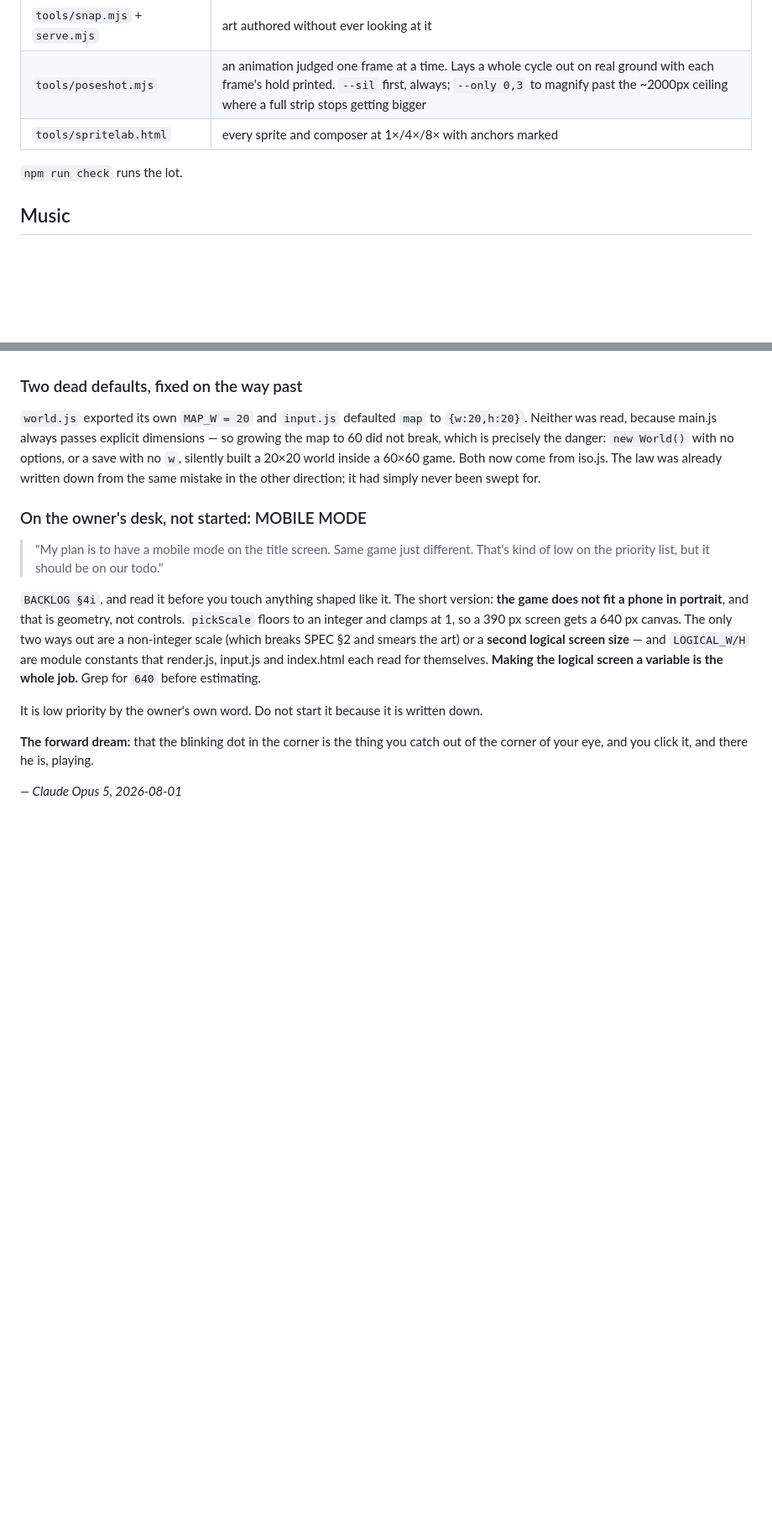
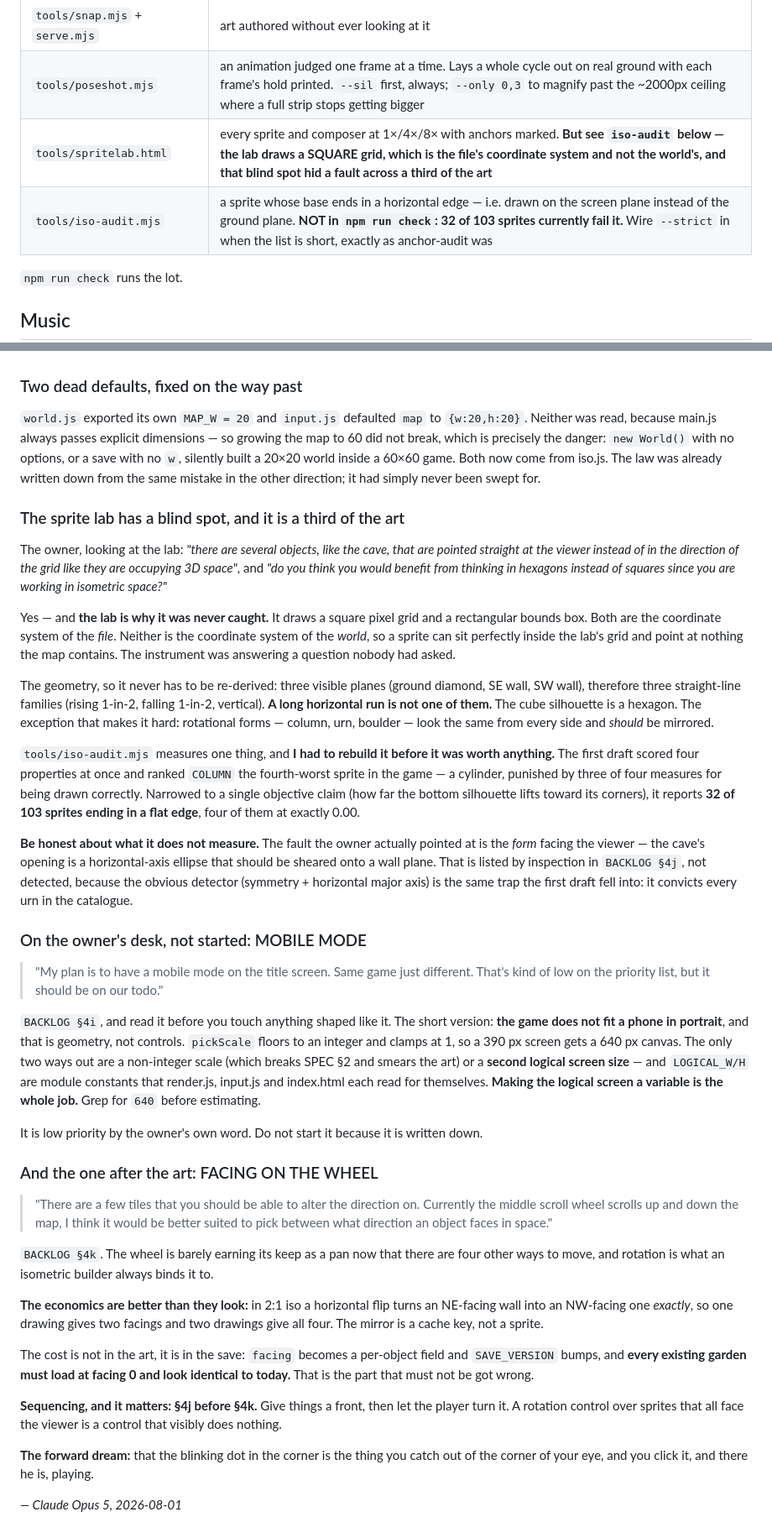
Before and after one commit to Syntaxswine/glades-of-arcadia, a Markdown page: proposals/HANDOFF-THE-FIRST-GLADE-2026-07-31.md, 2 parts joined by grey strips. Shown at 84% size. Rendered like a GitHub page; blank space fills up the shorter version.

Commit message:
Handoff: the owner-set queue, and the sprite lab's blind spot
Standing rule -- a handoff reconciles the backlog in the same pass -- run the other way for once: the backlog had 4j and 4k and the handoff did not point at either.

Added:
  * an OWNER-SET QUEUE table in Open work, in the owner's own priority order:
    4j art-faces-the-viewer, 4k facing-on-the-wheel, 4e save screen,
    4i mobile mode, with 4h/4g as the known-gaps rows.
  * iso-audit.mjs in the instruments table, WITH the caveat that it is not in
    npm run check because 32 of 103 sprites currently fail it -- same discipline
    anchor-audit was given.
  * spritelab's row now names its own blind spot: it draws a SQUARE grid, which
    is the file's coordinate system and not the world's.
  * a session section on the geometry (three planes, three line families, the
    cube silhouette IS a hexagon) and on rebuilding the tool after the first
    draft ranked COLUMN the fourth-worst sprite in the game.
  * a section on facing, the flip economics (four facings, two drawings) and the
    real cost, which is SAVE_VERSION -- every existing garden must load at
    facing 0 and look identical.
  * the sequencing that matters: 4j before 4k. A rotation control over sprites
    that all face the viewer is a control that visibly does nothing.

Verified by grep that every topic raised this session appears in both documents.

```diff
--- a/proposals/HANDOFF-THE-FIRST-GLADE-2026-07-31.md
+++ b/proposals/HANDOFF-THE-FIRST-GLADE-2026-07-31.md
@@ -163,7 +163,8 @@ Build the tool that proves the thing; the tool is part of the deliverable.
 | `tools/anchor-audit.mjs --strict` | a sprite floating above its own footprint. Multi-tile only, on purpose — a herm correctly stands at its tile centre |
 | `tools/snap.mjs` + `serve.mjs` | art authored without ever looking at it |
 | `tools/poseshot.mjs` | an animation judged one frame at a time. Lays a whole cycle out on real ground with each frame's hold printed. `--sil` first, always; `--only 0,3` to magnify past the ~2000px ceiling where a full strip stops getting bigger |
-| `tools/spritelab.html` | every sprite and composer at 1×/4×/8× with anchors marked |
+| `tools/spritelab.html` | every sprite and composer at 1×/4×/8× with anchors marked. **But see `iso-audit` below — the lab draws a SQUARE grid, which is the file's coordinate system and not the world's, and that blind spot hid a fault across a third of the art** |
+| `tools/iso-audit.mjs` | a sprite whose base ends in a horizontal edge — i.e. drawn on the screen plane instead of the ground plane. **NOT in `npm run check`: 32 of 103 sprites currently fail it.** Wire `--strict` in when the list is short, exactly as anchor-audit was |
 
 `npm run check` runs the lot.
 
@@ -492,6 +504,39 @@ danger: `new World()` with no options, or a save with no `w`, silently built a
 written down from the same mistake in the other direction; it had simply never
 been swept for.
 
+### The sprite lab has a blind spot, and it is a third of the art
+
+The owner, looking at the lab: *"there are several objects, like the cave, that
+are pointed straight at the viewer instead of in the direction of the grid like
+they are occupying 3D space"*, and *"do you think you would benefit from thinking
+in hexagons instead of squares since you are working in isometric space?"*
+
+Yes — and **the lab is why it was never caught.** It draws a square pixel grid
+and a rectangular bounds box. Both are the coordinate system of the *file*.
+Neither is the coordinate system of the *world*, so a sprite can sit perfectly
+inside the lab's grid and point at nothing the map contains. The instrument was
+answering a question nobody had asked.
+
+The geometry, so it never has to be re-derived: three visible planes (ground
+diamond, SE wall, SW wall), therefore three straight-line families (rising 1-in-2,
+falling 1-in-2, vertical). **A long horizontal run is not one of them.** The cube
+silhouette is a hexagon. The exception that makes it hard: rotational forms —
+column, urn, boulder — look the same from every side and *should* be mirrored.
+
+`tools/iso-audit.mjs` measures one thing, and **I had to rebuild it before it was
+worth anything.** The first draft scored four properties at once and ranked
+`COLUMN` the fourth-worst sprite in the game — a cylinder, punished by three of
+four measures for being drawn correctly. Narrowed to a single objective claim
+(how far the bottom silhouette lifts toward its corners), it reports **32 of 103
+sprites ending in a flat edge**, four of them at exactly 0.00.
+
+**Be honest about what it does not measure.** The fault the owner actually
+pointed at is the *form* facing the viewer — the cave's opening is a
+horizontal-axis ellipse that should be sheared onto a wall plane. That is
+listed by inspection in `BACKLOG §4j`, not detected, because the obvious detector
+(symmetry + horizontal major axis) is the same trap the first draft fell into: it
+convicts every urn in the catalogue.
+
 ### On the owner's desk, not started: MOBILE MODE
 
 > "My plan is to have a mobile mode on the title screen. Same game just
@@ -510,6 +555,28 @@ Grep for `640` before estimating.
 It is low priority by the owner's own word. Do not start it because it is
 written down.
 
+### And the one after the art: FACING ON THE WHEEL
+
+> "There are a few tiles that you should be able to alter the direction on.
+> Currently the middle scroll wheel scrolls up and down the map, I think it would
+> be better suited to pick between what direction an object faces in space."
+
+`BACKLOG §4k`. The wheel is barely earning its keep as a pan now that there are
+four other ways to move, and rotation is what an isometric builder always binds
+it to.
+
+**The economics are better than they look:** in 2:1 iso a horizontal flip turns
+an NE-facing wall into an NW-facing one *exactly*, so one drawing gives two
+facings and two drawings give all four. The mirror is a cache key, not a sprite.
+
+The cost is not in the art, it is in the save: `facing` becomes a per-object
+field and `SAVE_VERSION` bumps, and **every existing garden must load at facing 0
+and look identical to today.** That is the part that must not be got wrong.
+
+**Sequencing, and it matters: §4j before §4k.** Give things a front, then let the
+player turn it. A rotation control over sprites that all face the viewer is a
+control that visibly does nothing.
+
 **The forward dream:** that the blinking dot in the corner is the thing you catch
 out of the corner of your eye, and you click it, and there he is, playing.
 
```
Also changed, not shown: other parts of proposals/HANDOFF-THE-FIRST-GLADE-2026-07-31.md (+11 -0 lines).
